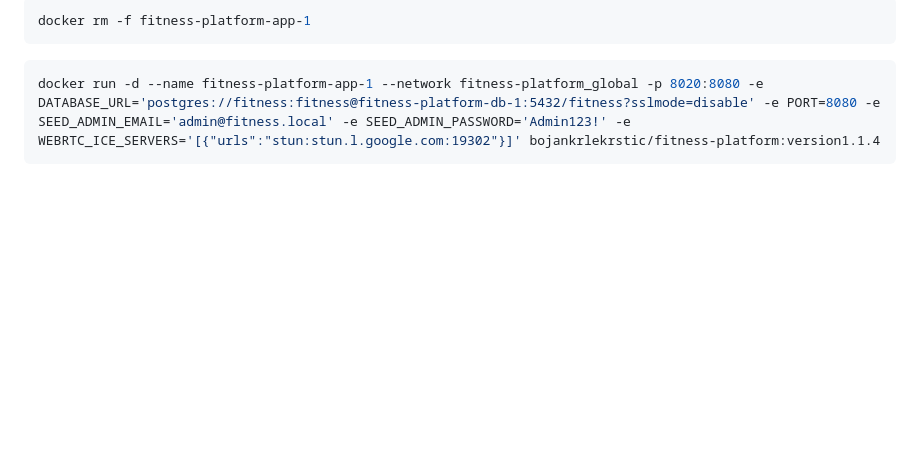
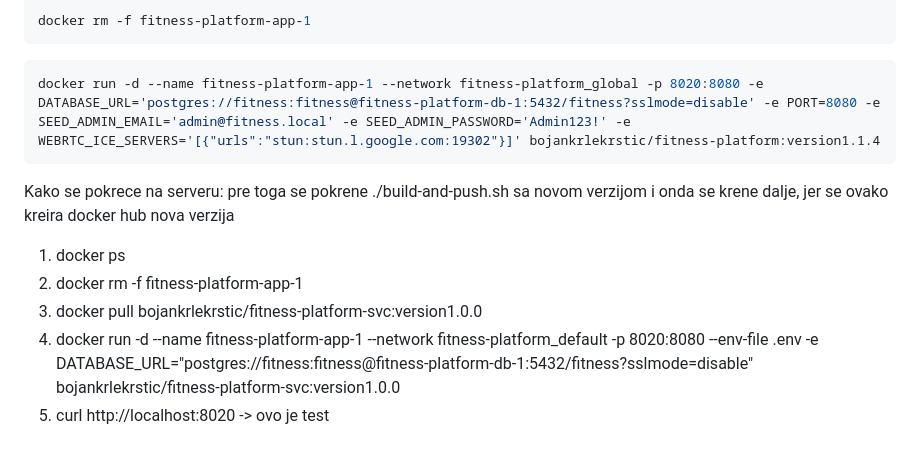
Before and after one commit to bojkrstic/fitness-platform, a Markdown page: README.md, the part around the change. Drawn GitHub-style; blank space fills up the shorter version.

Commit message:
Document server deploy commands

````diff
--- a/README.md
+++ b/README.md
@@ -232,3 +232,12 @@ docker rm -f fitness-platform-app-1
 ```bash
 docker run -d --name fitness-platform-app-1 --network fitness-platform_global -p 8020:8080 -e DATABASE_URL='postgres://fitness:fitness@fitness-platform-db-1:5432/fitness?sslmode=disable' -e PORT=8080 -e SEED_ADMIN_EMAIL='admin@fitness.local' -e SEED_ADMIN_PASSWORD='Admin123!' -e WEBRTC_ICE_SERVERS='[{"urls":"stun:stun.l.google.com:19302"}]' bojankrlekrstic/fitness-platform:version1.1.4
 ```
+
+Kako se pokrece na serveru:
+pre toga se pokrene ./build-and-push.sh sa novom verzijom i onda se krene dalje, jer se ovako kreira docker hub nova verzija
+
+1. docker ps
+2. docker rm -f fitness-platform-app-1
+3. docker pull bojankrlekrstic/fitness-platform-svc:version1.0.0
+4. docker run -d --name fitness-platform-app-1 --network fitness-platform_default -p 8020:8080 --env-file .env -e DATABASE_URL="postgres://fitness:fitness@fitness-platform-db-1:5432/fitness?sslmode=disable" bojankrlekrstic/fitness-platform-svc:version1.0.0
+5. curl http://localhost:8020    -> ovo je test
````
